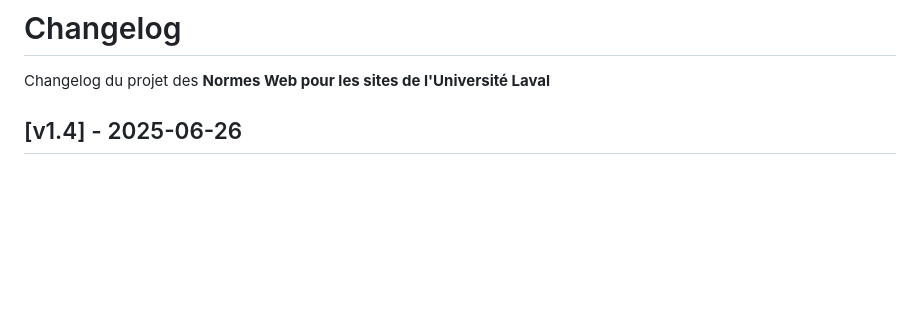
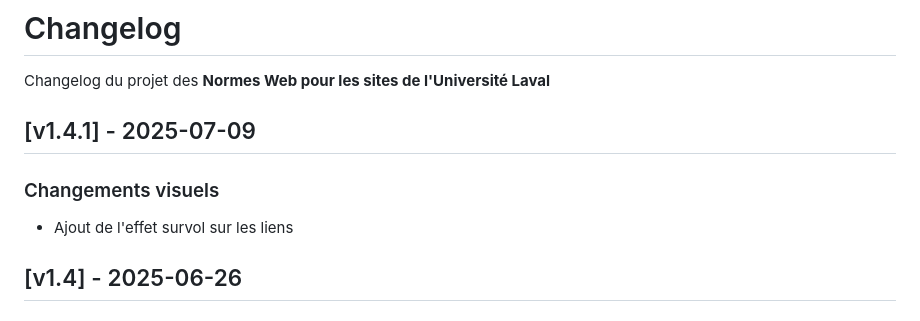
Before and after one commit to ulaval/swre-normes-web, a Markdown page: CHANGELOG.md, the part around the change. Drawn GitHub-style; blank space fills up the shorter version.

```diff
--- a/CHANGELOG.md
+++ b/CHANGELOG.md
@@ -1,5 +1,9 @@
 # Changelog #
 Changelog du projet des **Normes Web pour les sites de l'Université Laval**
+
+## [v1.4.1] - 2025-07-09
+### Changements visuels
+* Ajout de l'effet survol sur les liens
 
 ## [v1.4] - 2025-06-26
 ### Changements visuels
```
